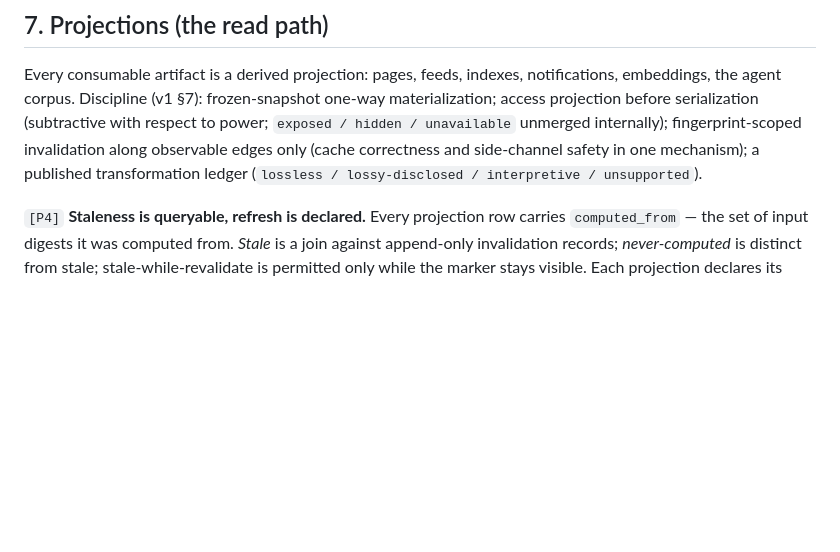
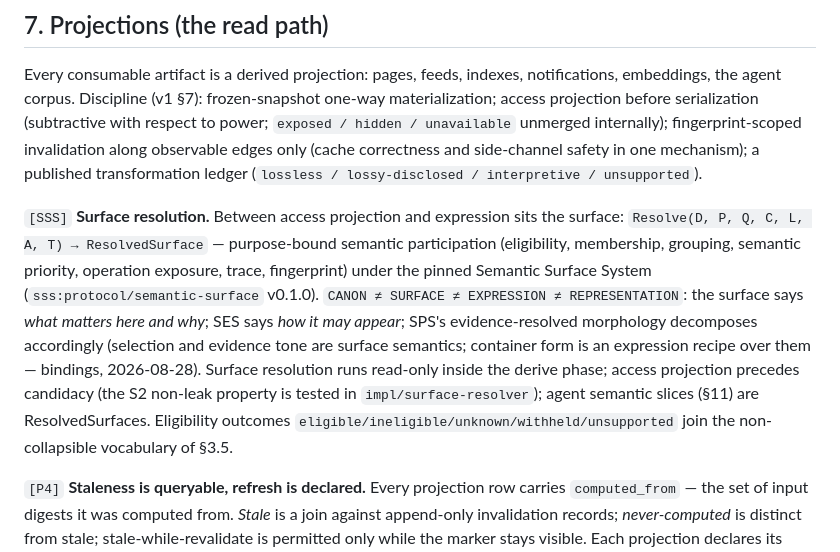
Before and after one commit to zachshallbetter/semantic-cms, a Markdown page: DESIGN.md, the part around the change. Drawn GitHub-style; blank space fills up the shorter version.

Commit message:
v2 §7: surface resolution [SSS] — the participation seam, for disposition
Co-Authored-By: Claude Fable 5 <noreply@anthropic.com>

```diff
--- a/DESIGN.md
+++ b/DESIGN.md
@@ -123,6 +123,8 @@ Two gates that must not collapse: **qualification** (is the required evidence pr
 
 Every consumable artifact is a derived projection: pages, feeds, indexes, notifications, embeddings, the agent corpus. Discipline (v1 §7): frozen-snapshot one-way materialization; access projection before serialization (subtractive with respect to power; `exposed / hidden / unavailable` unmerged internally); fingerprint-scoped invalidation along observable edges only (cache correctness and side-channel safety in one mechanism); a published transformation ledger (`lossless / lossy-disclosed / interpretive / unsupported`).
 
+`[SSS]` **Surface resolution.** Between access projection and expression sits the surface: `Resolve(D, P, Q, C, L, A, T) → ResolvedSurface` — purpose-bound semantic participation (eligibility, membership, grouping, semantic priority, operation exposure, trace, fingerprint) under the pinned Semantic Surface System (`sss:protocol/semantic-surface` v0.1.0). `CANON ≠ SURFACE ≠ EXPRESSION ≠ REPRESENTATION`: the surface says *what matters here and why*; SES says *how it may appear*; SPS's evidence-resolved morphology decomposes accordingly (selection and evidence tone are surface semantics; container form is an expression recipe over them — bindings, 2026-08-28). Surface resolution runs read-only inside the derive phase; access projection precedes candidacy (the S2 non-leak property is tested in `impl/surface-resolver`); agent semantic slices (§11) are ResolvedSurfaces. Eligibility outcomes `eligible/ineligible/unknown/withheld/unsupported` join the non-collapsible vocabulary of §3.5.
+
 `[P4]` **Staleness is queryable, refresh is declared.** Every projection row carries `computed_from` — the set of input digests it was computed from. *Stale* is a join against append-only invalidation records; *never-computed* is distinct from stale; stale-while-revalidate is permitted only while the marker stays visible. Each projection declares its **refresh policy** — `eager` (writer pays) / `lazy-on-read` (first reader pays) / `scheduled` (batch pays) — defaulting to lazy, with one override: **human-verified corrections recompute eagerly regardless of policy**, because serving a machine's superseded guess after a human ruled squanders exactly the authority the two-tier model protects. Supersession between derived documents is declared (same scope, same producer class, explicit lineage), never inferred from timestamps.
 
 `[P24]` **Editable projections carry a round-trip contract.** Any projection that claims to be editable states and *tests* its inversion — `serialize(parse(x)) === x` — against a corpus of goldens, with a declared support matrix separating stable constructs from in-progress ones: no silent data loss for supported syntax. A rendering is legitimate only if it inverts. (First instance: the markdown core — UD-3.)
```
